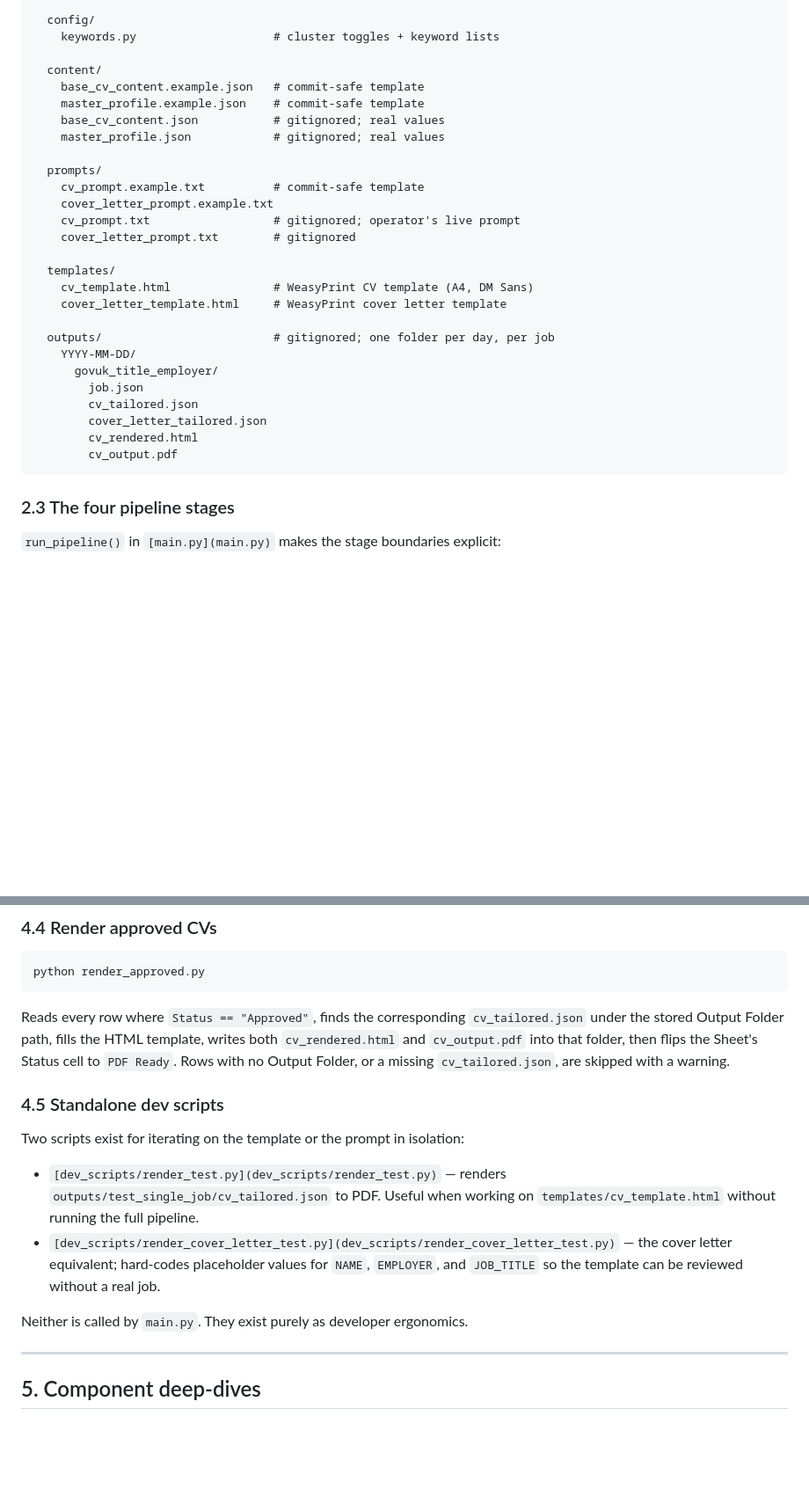
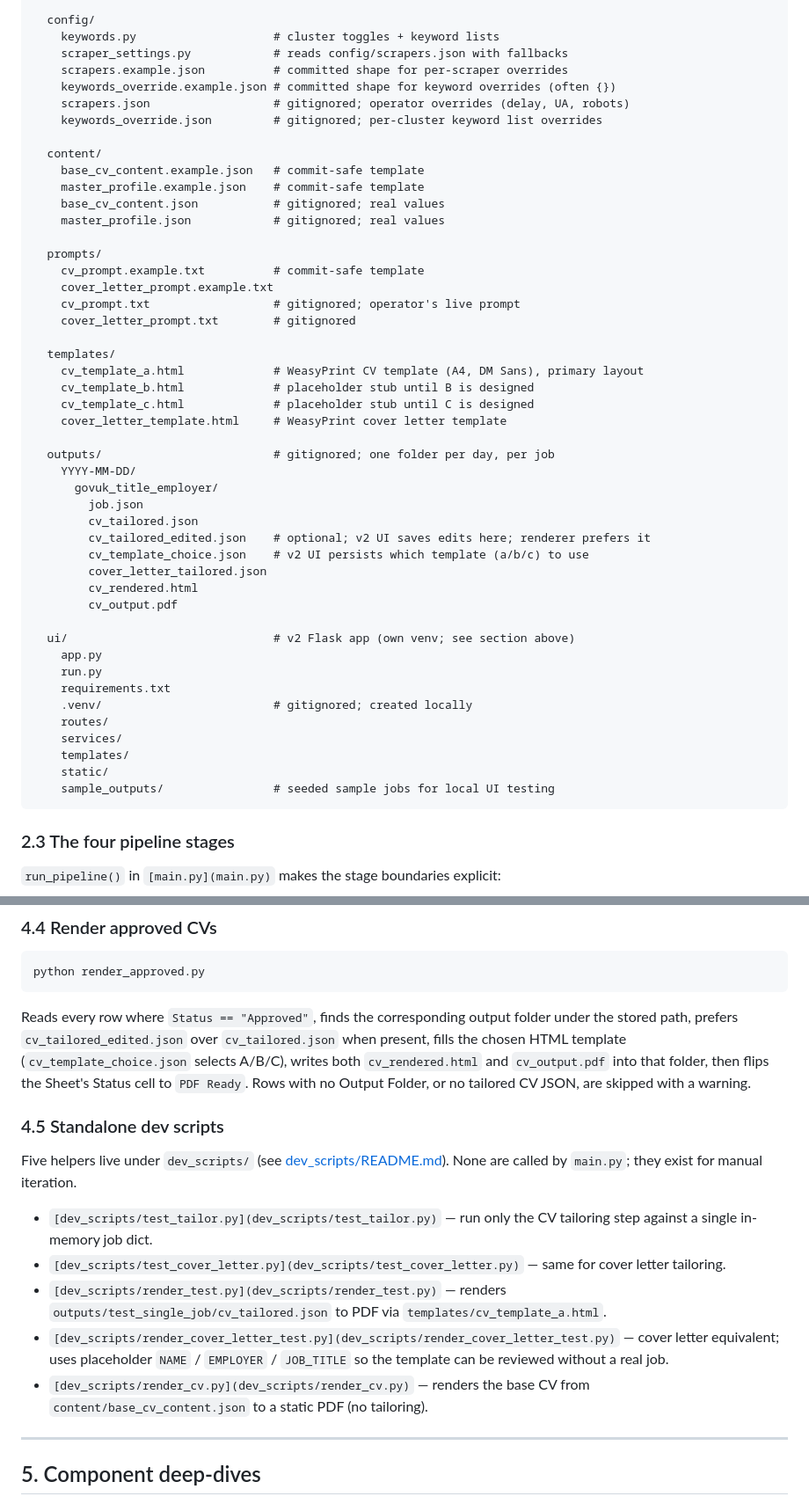
Before and after one commit to designedbykaz/job-search-automation, a Markdown page: README.md, 2 parts joined by grey strips. Shown at 88% size. GitHub-like rendering; blank space fills up the shorter version.

Commit message:
Sync README with v2 UI, overrides, templates A/B/C, and pipeline changes

````diff
--- a/README.md
+++ b/README.md
@@ -140,6 +143,11 @@ job-pipeline/
 
   config/
     keywords.py                    # cluster toggles + keyword lists
+    scraper_settings.py            # reads config/scrapers.json with fallbacks
+    scrapers.example.json          # committed shape for per-scraper overrides
+    keywords_override.example.json # committed shape for keyword overrides (often {})
+    scrapers.json                  # gitignored; operator overrides (delay, UA, robots)
+    keywords_override.json         # gitignored; per-cluster keyword list overrides
 
   content/
     base_cv_content.example.json   # commit-safe template
@@ -154,7 +162,9 @@ job-pipeline/
     cover_letter_prompt.txt        # gitignored
 
   templates/
-    cv_template.html               # WeasyPrint CV template (A4, DM Sans)
+    cv_template_a.html             # WeasyPrint CV template (A4, DM Sans), primary layout
+    cv_template_b.html             # placeholder stub until B is designed
+    cv_template_c.html             # placeholder stub until C is designed
     cover_letter_template.html     # WeasyPrint cover letter template
 
   outputs/                         # gitignored; one folder per day, per job
@@ -162,9 +172,22 @@ job-pipeline/
       govuk_title_employer/
         job.json
         cv_tailored.json
+        cv_tailored_edited.json    # optional; v2 UI saves edits here; renderer prefers it
+        cv_template_choice.json    # v2 UI persists which template (a/b/c) to use
         cover_letter_tailored.json
         cv_rendered.html
         cv_output.pdf
+
+  ui/                              # v2 Flask app (own venv; see section above)
+    app.py
+    run.py
+    requirements.txt
+    .venv/                         # gitignored; created locally
+    routes/
+    services/
+    templates/
+    static/
+    sample_outputs/                # seeded sample jobs for local UI testing
 ```
 
 ### 2.3 The four pipeline stages
@@ -286,16 +311,17 @@ Intended to load already-approved jobs from the Sheet and only run the tailoring
 python render_approved.py
 ```
 
-Reads every row where `Status == "Approved"`, finds the corresponding `cv_tailored.json` under the stored Output Folder path, fills the HTML template, writes both `cv_rendered.html` and `cv_output.pdf` into that folder, then flips the Sheet's Status cell to `PDF Ready`. Rows with no Output Folder, or a missing `cv_tailored.json`, are skipped with a warning.
+Reads every row where `Status == "Approved"`, finds the corresponding output folder under the stored path, prefers `cv_tailored_edited.json` over `cv_tailored.json` when present, fills the chosen HTML template (`cv_template_choice.json` selects A/B/C), writes both `cv_rendered.html` and `cv_output.pdf` into that folder, then flips the Sheet's Status cell to `PDF Ready`. Rows with no Output Folder, or no tailored CV JSON, are skipped with a warning.
 
 ### 4.5 Standalone dev scripts
 
-Two scripts exist for iterating on the template or the prompt in isolation:
+Five helpers live under `dev_scripts/` (see [dev_scripts/README.md](dev_scripts/README.md)). None are called by `main.py`; they exist for manual iteration.
 
-- `[dev_scripts/render_test.py](dev_scripts/render_test.py)` — renders `outputs/test_single_job/cv_tailored.json` to PDF. Useful when working on `templates/cv_template.html` without running the full pipeline.
-- `[dev_scripts/render_cover_letter_test.py](dev_scripts/render_cover_letter_test.py)` — the cover letter equivalent; hard-codes placeholder values for `NAME`, `EMPLOYER`, and `JOB_TITLE` so the template can be reviewed without a real job.
-
-Neither is called by `main.py`. They exist purely as developer ergonomics.
+- `[dev_scripts/test_tailor.py](dev_scripts/test_tailor.py)` — run only the CV tailoring step against a single in-memory job dict.
+- `[dev_scripts/test_cover_letter.py](dev_scripts/test_cover_letter.py)` — same for cover letter tailoring.
+- `[dev_scripts/render_test.py](dev_scripts/render_test.py)` — renders `outputs/test_single_job/cv_tailored.json` to PDF via `templates/cv_template_a.html`.
+- `[dev_scripts/render_cover_letter_test.py](dev_scripts/render_cover_letter_test.py)` — cover letter equivalent; uses placeholder `NAME` / `EMPLOYER` / `JOB_TITLE` so the template can be reviewed without a real job.
+- `[dev_scripts/render_cv.py](dev_scripts/render_cv.py)` — renders the base CV from `content/base_cv_content.json` to a static PDF (no tailoring).
 
 ---
 
````
Also changed, not shown: other parts of README.md (+41 -24 lines).
